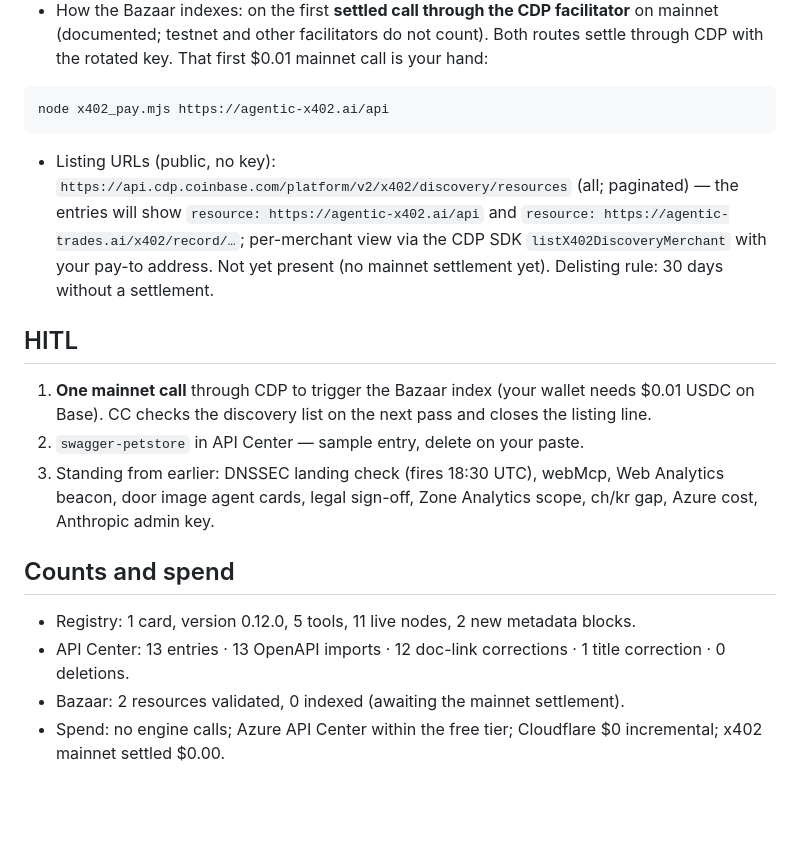
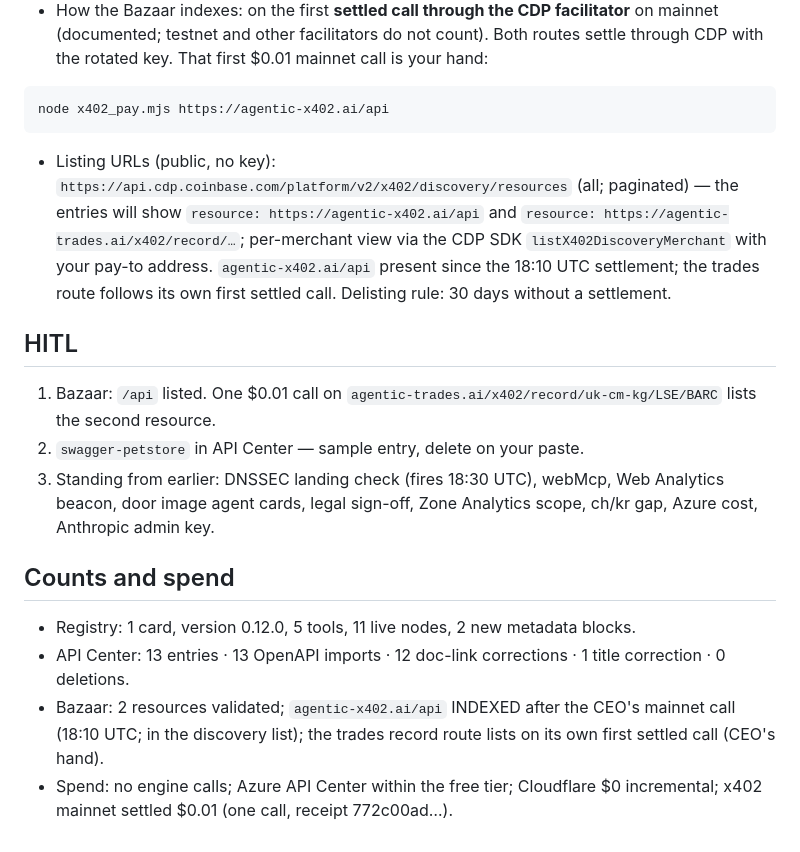
Before and after one commit to allooloo/cm-kg, a Markdown page: START_ME_UP/LISTINGS-REPORT-2026-09-13.md, the part around the change. Drawn GitHub-style; blank space fills up the shorter version.

````diff
--- a/START_ME_UP/LISTINGS-REPORT-2026-09-13.md
+++ b/START_ME_UP/LISTINGS-REPORT-2026-09-13.md
@@ -35,11 +35,11 @@ Tenant checked (04a24e43…). No cross-estate entries added. Entries now:
 node x402_pay.mjs https://agentic-x402.ai/api
 ```
 
-- Listing URLs (public, no key): `https://api.cdp.coinbase.com/platform/v2/x402/discovery/resources` (all; paginated) — the entries will show `resource: https://agentic-x402.ai/api` and `resource: https://agentic-trades.ai/x402/record/…`; per-merchant view via the CDP SDK `listX402DiscoveryMerchant` with your pay-to address. Not yet present (no mainnet settlement yet). Delisting rule: 30 days without a settlement.
+- Listing URLs (public, no key): `https://api.cdp.coinbase.com/platform/v2/x402/discovery/resources` (all; paginated) — the entries will show `resource: https://agentic-x402.ai/api` and `resource: https://agentic-trades.ai/x402/record/…`; per-merchant view via the CDP SDK `listX402DiscoveryMerchant` with your pay-to address. `agentic-x402.ai/api` present since the 18:10 UTC settlement; the trades route follows its own first settled call. Delisting rule: 30 days without a settlement.
 
 ## HITL
 
-1. **One mainnet call** through CDP to trigger the Bazaar index (your wallet needs $0.01 USDC on Base). CC checks the discovery list on the next pass and closes the listing line.
+1. Bazaar: `/api` listed. One $0.01 call on `agentic-trades.ai/x402/record/uk-cm-kg/LSE/BARC` lists the second resource.
 2. `swagger-petstore` in API Center — sample entry, delete on your paste.
 3. Standing from earlier: DNSSEC landing check (fires 18:30 UTC), webMcp, Web Analytics beacon, door image agent cards, legal sign-off, Zone Analytics scope, ch/kr gap, Azure cost, Anthropic admin key.
 
@@ -47,5 +47,5 @@ node x402_pay.mjs https://agentic-x402.ai/api
 
 - Registry: 1 card, version 0.12.0, 5 tools, 11 live nodes, 2 new metadata blocks.
 - API Center: 13 entries · 13 OpenAPI imports · 12 doc-link corrections · 1 title correction · 0 deletions.
-- Bazaar: 2 resources validated, 0 indexed (awaiting the mainnet settlement).
-- Spend: no engine calls; Azure API Center within the free tier; Cloudflare $0 incremental; x402 mainnet settled $0.00.
+- Bazaar: 2 resources validated; `agentic-x402.ai/api` INDEXED after the CEO's mainnet call (18:10 UTC; in the discovery list); the trades record route lists on its own first settled call (CEO's hand).
+- Spend: no engine calls; Azure API Center within the free tier; Cloudflare $0 incremental; x402 mainnet settled $0.01 (one call, receipt 772c00ad…).
````
Also changed, not shown: START_ME_UP/AGENTIC-X402-REPORT-2026-09-13.md (+9 -1 lines), START_ME_UP/X402-TO100-BUILD-LOG.md (+1 -0 lines).
